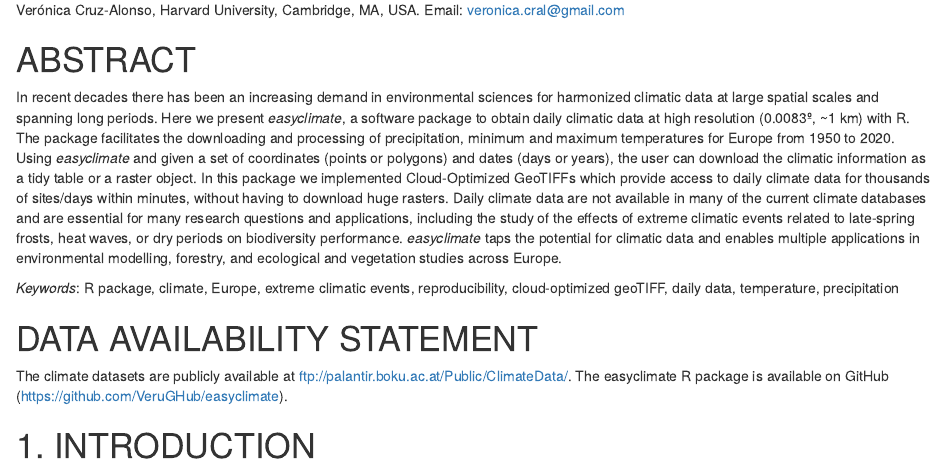
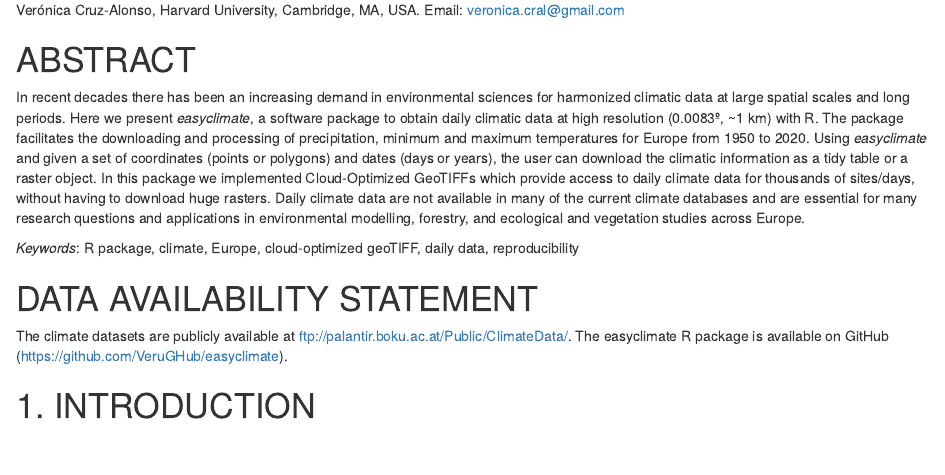
Before and after one commit to VeruGHub/easyclimate_ms, an R Markdown document (easyclimate_ms.Rmd): the page in a window 1100 px wide, from 490 px down. Rendered offline with R 4.5, knitr and Pandoc, with nearby package versions; drawn as R Markdown's standard HTML page in place of the format the file asks for; some code elsewhere in the file could not run offline; a font, style sheet, LaTeX package, included part or bibliography that could not be used is replaced or left out.

Commit message:
shorter abstract

````diff
--- a/easyclimate_ms.Rmd
+++ b/easyclimate_ms.Rmd
@@ -50,9 +50,9 @@ Verónica Cruz-Alonso, Harvard University, Cambridge, MA, USA. Email: [veronica.
 
 # ABSTRACT
 
-In recent decades there has been an increasing demand in environmental sciences for harmonized climatic data at large spatial scales and spanning long periods. Here we present *easyclimate*, a software package to obtain daily climatic data at high resolution (0.0083º, \~1 km) with R. The package facilitates the downloading and processing of precipitation, minimum and maximum temperatures for Europe from 1950 to 2020. Using *easyclimate* and given a set of coordinates (points or polygons) and dates (days or years), the user can download the climatic information as a tidy table or a raster object. In this package we implemented Cloud-Optimized GeoTIFFs which provide access to daily climate data for thousands of sites/days within minutes, without having to download huge rasters. Daily climate data are not available in many of the current climate databases and are essential for many research questions and applications, including the study of the effects of extreme climatic events related to late-spring frosts, heat waves, or dry periods on biodiversity performance. *easyclimate* taps the potential for climatic data and enables multiple applications in environmental modelling, forestry, and ecological and vegetation studies across Europe.
+In recent decades there has been an increasing demand in environmental sciences for harmonized climatic data at large spatial scales and long periods. Here we present *easyclimate*, a software package to obtain daily climatic data at high resolution (0.0083º, \~1 km) with R. The package facilitates the downloading and processing of precipitation, minimum and maximum temperatures for Europe from 1950 to 2020. Using *easyclimate* and given a set of coordinates (points or polygons) and dates (days or years), the user can download the climatic information as a tidy table or a raster object. In this package we implemented Cloud-Optimized GeoTIFFs which provide access to daily climate data for thousands of sites/days, without having to download huge rasters. Daily climate data are not available in many of the current climate databases and are essential for many research questions and applications in environmental modelling, forestry, and ecological and vegetation studies across Europe.
 
-*Keywords*: R package, climate, Europe, extreme climatic events, reproducibility, cloud-optimized geoTIFF, daily data, temperature, precipitation
+*Keywords*: R package, climate, Europe, cloud-optimized geoTIFF, daily data, reproducibility
 
 ```{r setup, include=FALSE, cache=FALSE, message = FALSE}
 library("knitr")
````
